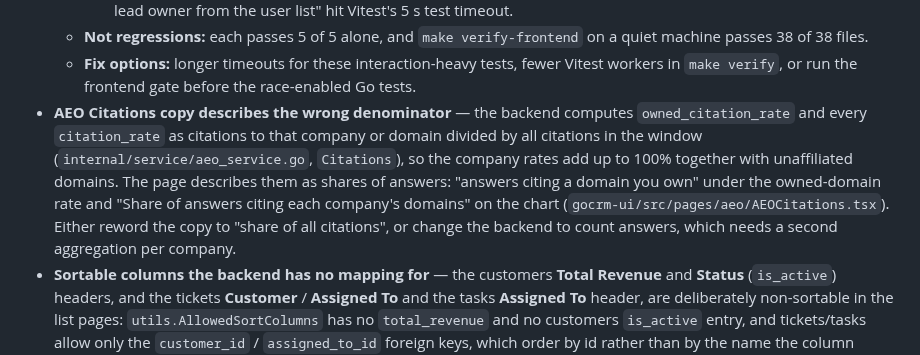
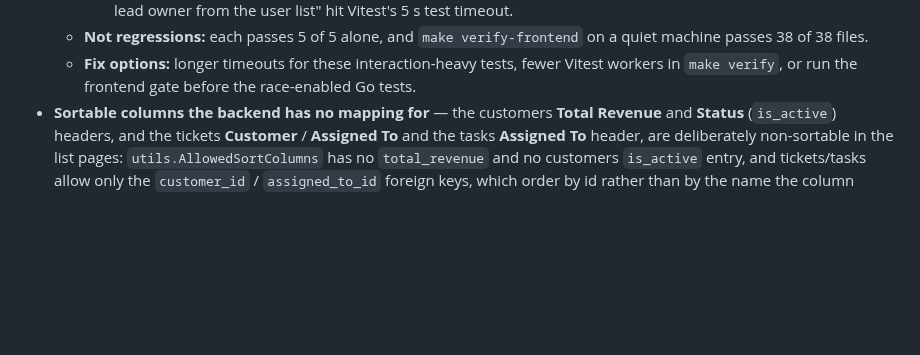
Before and after one commit to florinel-chis/GopherCRM, a Markdown page: docs/ROADMAP.md, the part around the change. Rendered like a GitHub page; blank space fills up the shorter version.

Commit message:
fix(aeo): describe citation shares accurately (#123)

```diff
--- a/docs/ROADMAP.md
+++ b/docs/ROADMAP.md
@@ -31,14 +31,6 @@ functionality and its test coverage are tracked in [FEATURES.md](FEATURES.md).
     passes 38 of 38 files.
   - **Fix options:** longer timeouts for these interaction-heavy tests, fewer Vitest workers in
     `make verify`, or run the frontend gate before the race-enabled Go tests.
-- **AEO Citations copy describes the wrong denominator** — the backend computes
-  `owned_citation_rate` and every `citation_rate` as citations to that company or domain divided by
-  all citations in the window (`internal/service/aeo_service.go`, `Citations`), so the company rates
-  add up to 100% together with unaffiliated domains. The page describes them as shares of answers:
-  "answers citing a domain you own" under the owned-domain rate and "Share of answers citing each
-  company's domains" on the chart (`gocrm-ui/src/pages/aeo/AEOCitations.tsx`). Either reword the
-  copy to "share of all citations", or change the backend to count answers, which needs a second
-  aggregation per company.
 - **Sortable columns the backend has no mapping for** — the customers **Total Revenue** and
   **Status** (`is_active`) headers, and the tickets **Customer** / **Assigned To** and the tasks
   **Assigned To** header, are deliberately non-sortable in the list pages: `utils.AllowedSortColumns`
```
Also changed, not shown: docs/FEATURES.md (+1 -1 lines), docs/screenshots/aeo/citation-shares.png (added), 2 other files.
